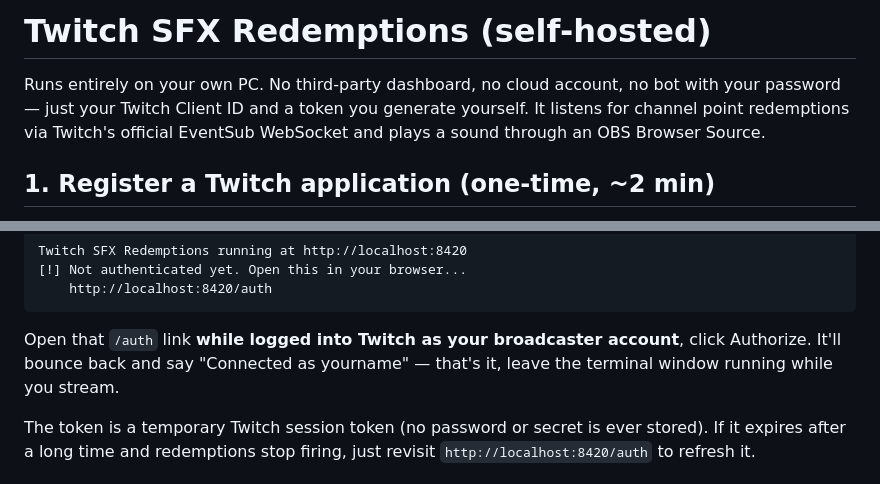
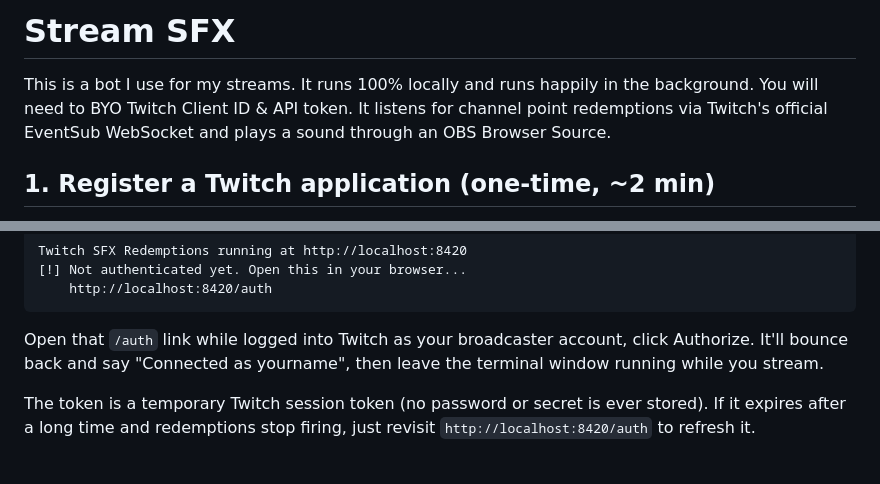
Before and after one commit to matthew-mcewen/basicservice-sfx, a Markdown page: README.md, 2 parts joined by grey strips. Drawn GitHub-style.

````diff
--- a/README.md
+++ b/README.md
@@ -1,9 +1,9 @@
-# Twitch SFX Redemptions (self-hosted)
+# Stream SFX
 
-Runs entirely on your own PC. No third-party dashboard, no cloud account,
-no bot with your password — just your Twitch Client ID and a token you
-generate yourself. It listens for channel point redemptions via Twitch's
-official EventSub WebSocket and plays a sound through an OBS Browser Source.
+This is a bot I use for my streams. It runs 100% locally and runs happily
+in the background. You will need to BYO Twitch Client ID & API token.
+It listens for channel point redemptions via Twitch's official
+EventSub WebSocket and plays a sound through an OBS Browser Source.
 
 ## 1. Register a Twitch application (one-time, ~2 min)
 
@@ -41,8 +41,8 @@ Twitch SFX Redemptions running at http://localhost:8420
     http://localhost:8420/auth
 ```
 
-Open that `/auth` link **while logged into Twitch as your broadcaster account**,
-click Authorize. It'll bounce back and say "Connected as yourname" — that's it,
+Open that `/auth` link while logged into Twitch as your broadcaster account,
+click Authorize. It'll bounce back and say "Connected as yourname", then
 leave the terminal window running while you stream.
 
 The token is a temporary Twitch session token (no password or secret is
````
Also changed, not shown: other parts of README.md (+2 -2 lines).
